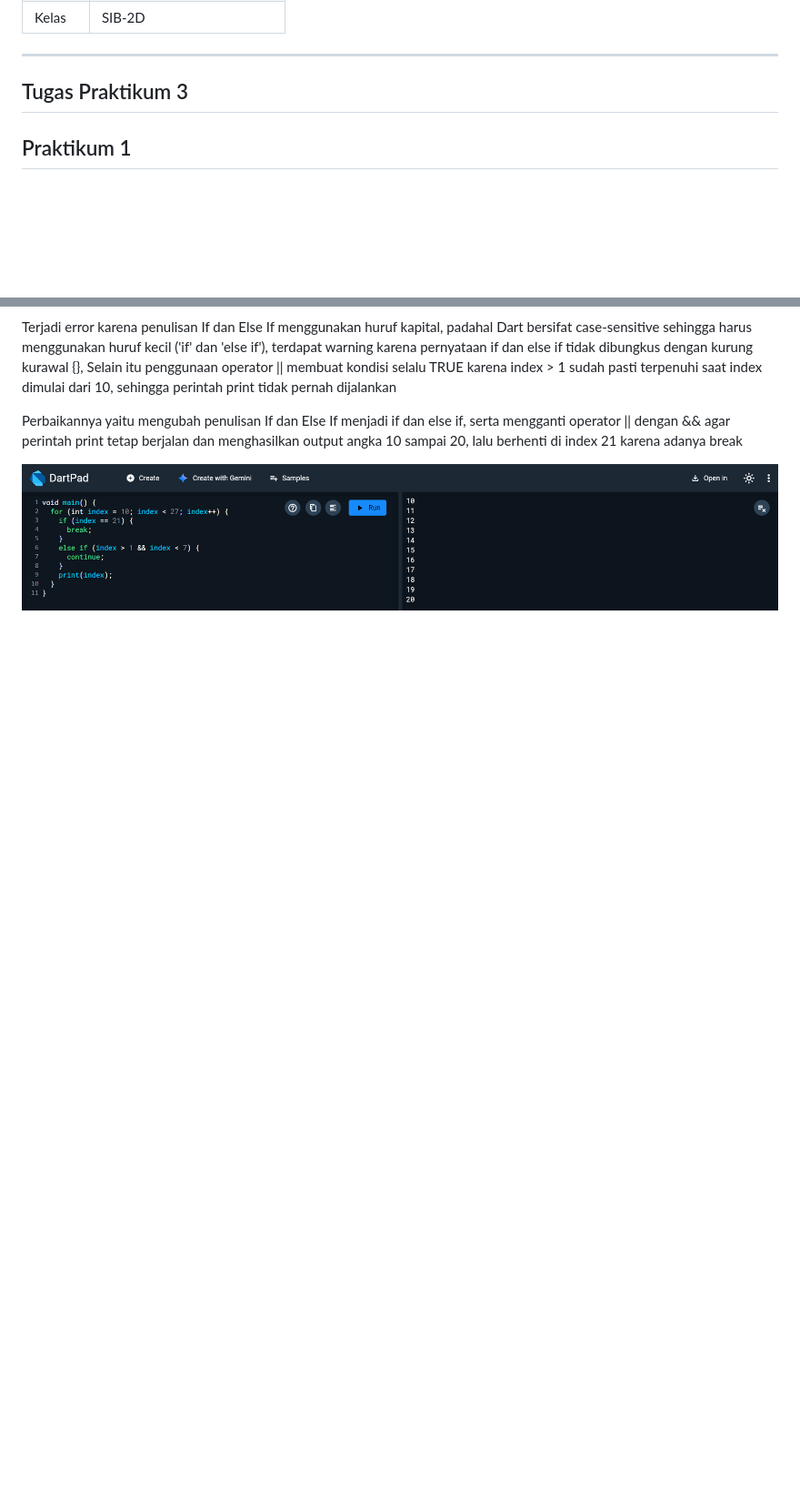
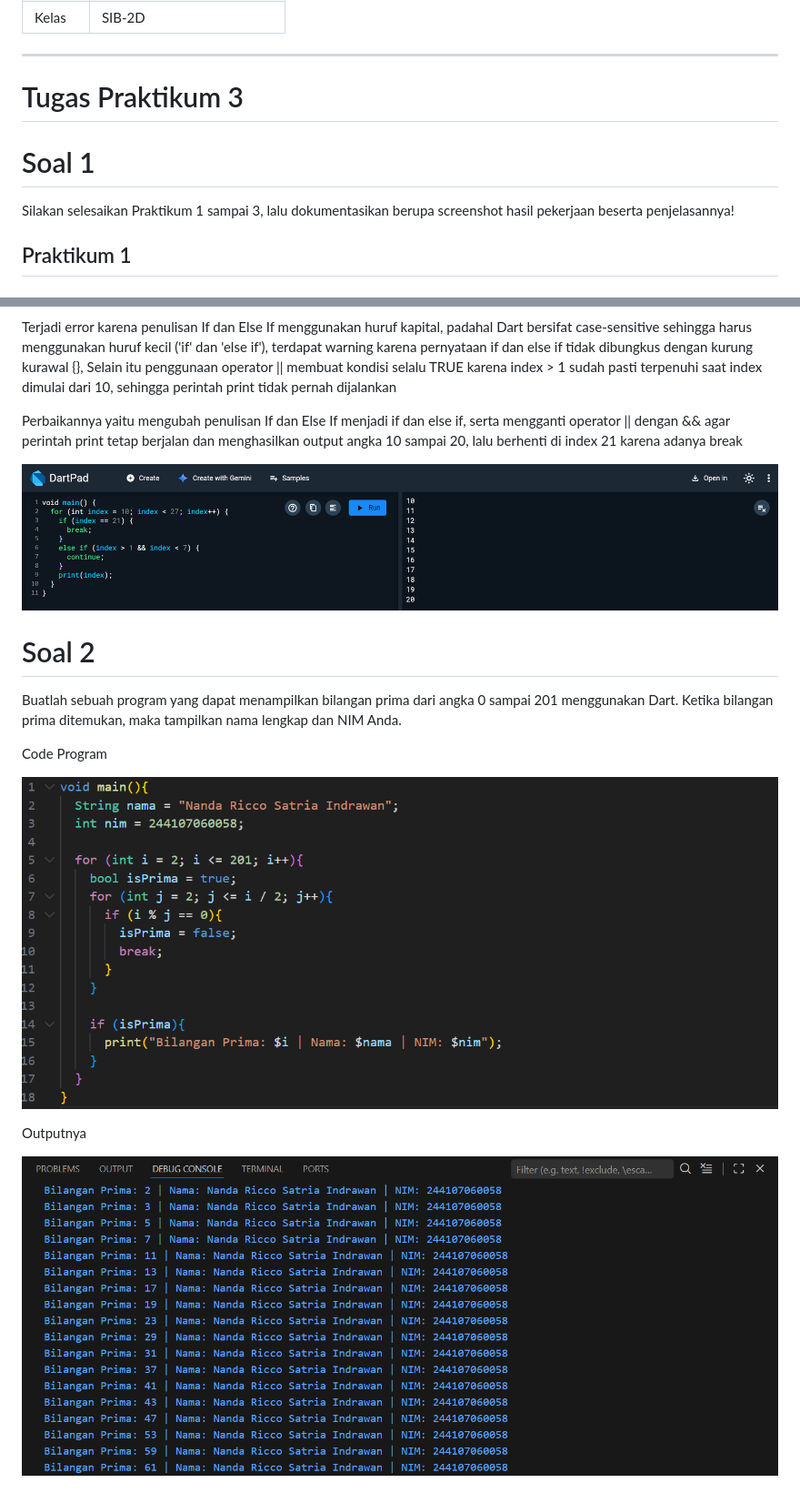
Before and after one commit to Nandaricco04/PemrogramanMobile, a Markdown page: Pertemuan3/README.md, 2 parts joined by grey strips. Shown: that part at 91% size. GitHub-like rendering; pictures changed too: Pertemuan3/img/BilanganPrima.png (added), Pertemuan3/img/BilanganPrimaOutput.png (added); blank space fills up the shorter version.

Commit message:
pertemuan 3

```diff
--- a/Pertemuan3/README.md
+++ b/Pertemuan3/README.md
@@ -9,7 +9,10 @@
 | Kelas   | SIB-2D                       |
 ---
 
-## Tugas Praktikum 3
+# Tugas Praktikum 3
+
+# Soal 1
+Silakan selesaikan Praktikum 1 sampai 3, lalu dokumentasikan berupa screenshot hasil pekerjaan beserta penjelasannya!
 
 ## Praktikum 1
 ### Langkah 1:
@@ -147,3 +150,14 @@ Terjadi error karena penulisan If dan Else If menggunakan huruf kapital, padahal
 Perbaikannya yaitu mengubah penulisan If dan Else If menjadi if dan else if, serta mengganti operator || dengan && agar perintah print tetap berjalan dan menghasilkan output angka 10 sampai 20, lalu berhenti di index 21 karena adanya break
 
 ![Output Praktikum 3](img/praktikum3_S3_perbaikan.png)
+
+# Soal 2
+Buatlah sebuah program yang dapat menampilkan bilangan prima dari angka 0 sampai 201 menggunakan Dart. Ketika bilangan prima ditemukan, maka tampilkan nama lengkap dan NIM Anda.
+
+Code Program
+
+![Code Bilangan Prima](img/BilanganPrima.png)
+
+Outputnya
+
+![Output Bilangan Prima](img/BilanganPrimaOutput.png)
```
Also changed, not shown: 1 other file.
